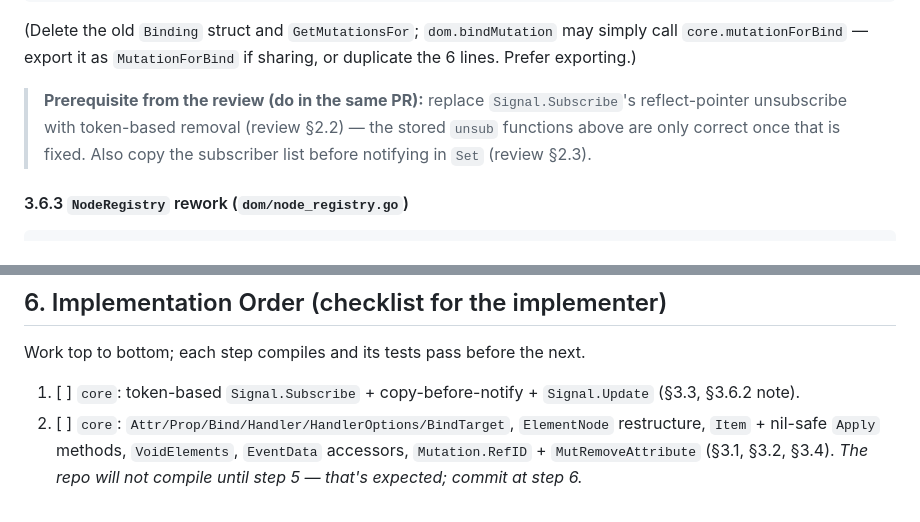
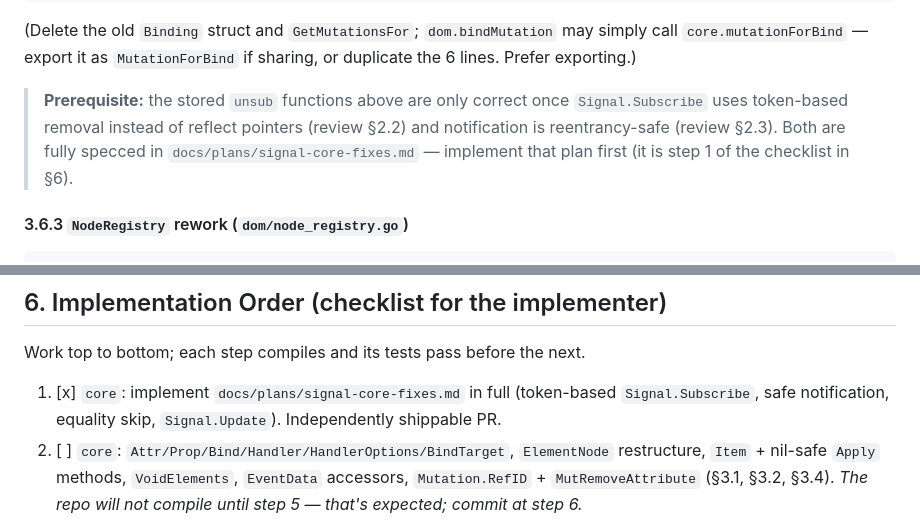
Before and after one commit to yogisalomo/goowee, a Markdown page: docs/plans/ergonomics-improvements.md, 2 parts joined by grey strips. GitHub-like rendering.

Commit message:
docs: add signal-core-fixes plan and update ergonomics checklist

```diff
--- a/docs/plans/ergonomics-improvements.md
+++ b/docs/plans/ergonomics-improvements.md
@@ -708,7 +708,7 @@ func mutationForBind(nodeID int, b Bind) Mutation {
 
 (Delete the old `Binding` struct and `GetMutationsFor`; `dom.bindMutation` may simply call `core.mutationForBind` — export it as `MutationForBind` if sharing, or duplicate the 6 lines. Prefer exporting.)
 
-> **Prerequisite from the review (do in the same PR):** replace `Signal.Subscribe`'s reflect-pointer unsubscribe with token-based removal (review §2.2) — the stored `unsub` functions above are only correct once that is fixed. Also copy the subscriber list before notifying in `Set` (review §2.3).
+> **Prerequisite:** the stored `unsub` functions above are only correct once `Signal.Subscribe` uses token-based removal instead of reflect pointers (review §2.2) and notification is reentrancy-safe (review §2.3). Both are fully specced in `docs/plans/signal-core-fixes.md` — implement that plan first (it is step 1 of the checklist in §6).
 
 #### 3.6.3 `NodeRegistry` rework (`dom/node_registry.go`)
 
@@ -1213,7 +1213,7 @@ No further specification here on purpose — it must not distract from Phases 1
 
 Work top to bottom; each step compiles and its tests pass before the next.
 
-1. [ ] `core`: token-based `Signal.Subscribe` + copy-before-notify + `Signal.Update` (§3.3, §3.6.2 note).
+1. [x] `core`: implement `docs/plans/signal-core-fixes.md` in full (token-based `Signal.Subscribe`, safe notification, equality skip, `Signal.Update`). Independently shippable PR.
 2. [ ] `core`: `Attr/Prop/Bind/Handler/HandlerOptions/BindTarget`, `ElementNode` restructure, `Item` + nil-safe `Apply` methods, `VoidElements`, `EventData` accessors, `Mutation.RefID` + `MutRemoveAttribute` (§3.1, §3.2, §3.4). *The repo will not compile until step 5 — that's expected; commit at step 6.*
 3. [ ] `core`: `ComponentFrame.Disposers` + `RegisterDisposer` + `Computed`; `hooks.RunFrameCleanup` calls disposers (§3.3).
 4. [ ] `core`: `BindingRegistry` rework (§3.6.2).
```
Also changed, not shown: docs/plans/signal-core-fixes.md (added, +238 -0 lines).
